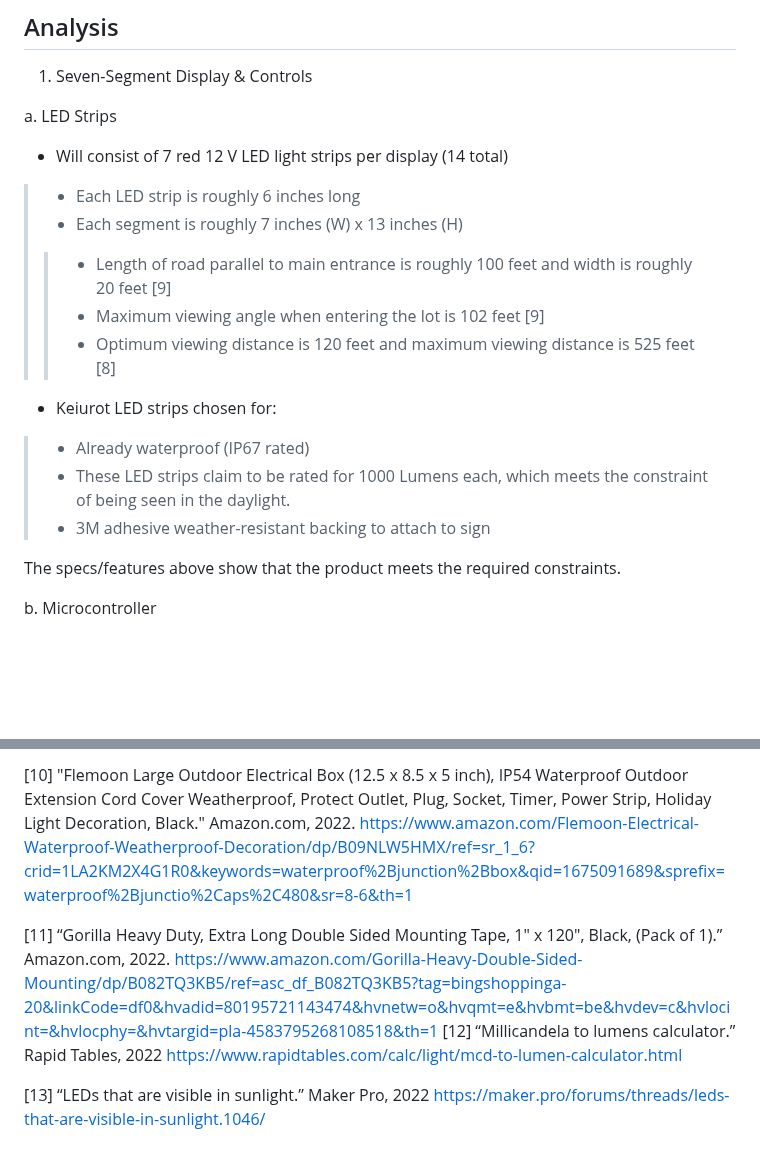
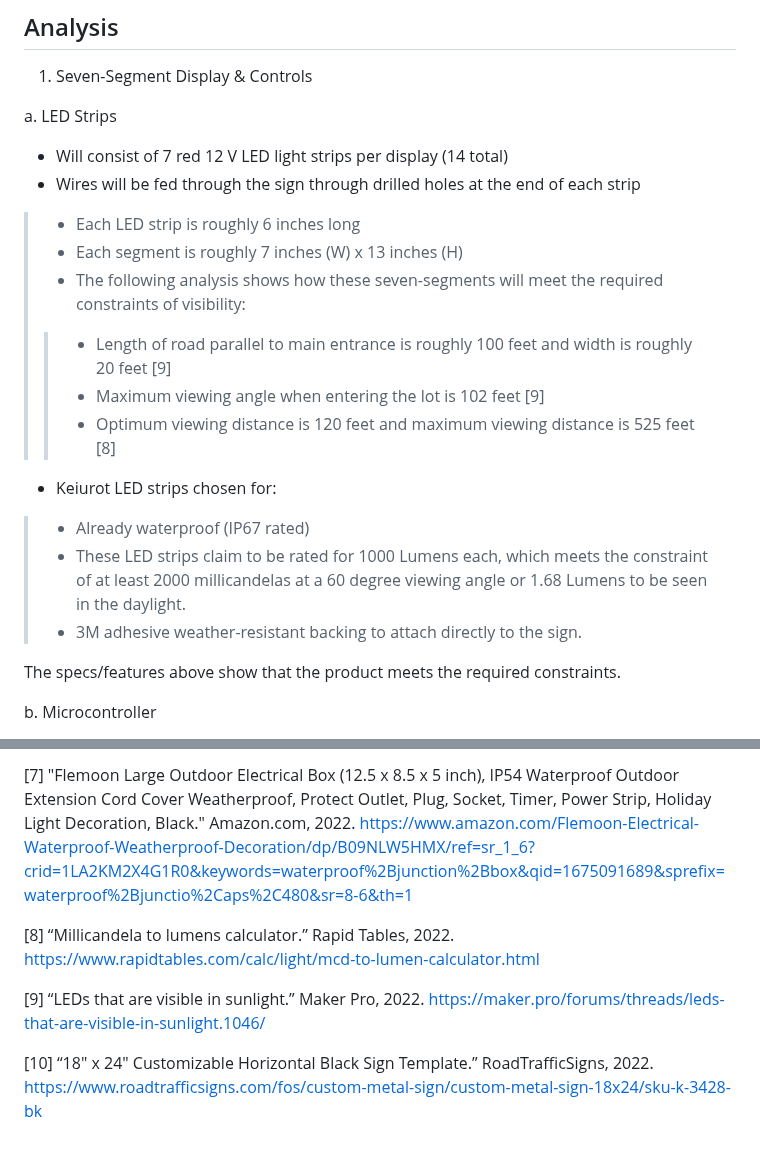
Before and after one commit to kesternucum/ECE-Capstone-Team3, a Markdown page: Documentation/Signoffs/Sign.md, 2 parts joined by grey strips. GitHub-like rendering; blank space fills up the shorter version.

```diff
--- a/Documentation/Signoffs/Sign.md
+++ b/Documentation/Signoffs/Sign.md
@@ -51,16 +52,18 @@ The sign will be a physical entity at the entrance of the parking lot that will
 a. LED Strips
 
 - Will consist of 7 red 12 V LED light strips per display (14 total)
+- Wires will be fed through the sign through drilled holes at the end of each strip
 > - Each LED strip is roughly 6 inches long
 > - Each segment is roughly 7 inches (W) x 13 inches (H)
+> - The following analysis shows how these seven-segments will meet the required constraints of visibility:
 > > - Length of road parallel to main entrance is roughly 100 feet and width is roughly 20 feet [9]
 > > - Maximum viewing angle when entering the lot is 102 feet [9]
 > > - Optimum viewing distance is 120 feet and maximum viewing distance is 525 feet [8]
 
 - Keiurot LED strips chosen for:
 > - Already waterproof (IP67 rated)
-> - These LED strips claim to be rated for 1000 Lumens each, which meets the constraint of being seen in the daylight.
-> - 3M adhesive weather-resistant backing to attach to sign
+> - These LED strips claim to be rated for 1000 Lumens each, which meets the constraint of at least 2000 millicandelas at a 60 degree viewing angle or 1.68 Lumens to be seen in the daylight.
+> - 3M adhesive weather-resistant backing to attach directly to the sign.
 
 The specs/features above show that the product meets the required constraints.
 
@@ -201,9 +170,10 @@ https://www.sparkfun.com/products/17146
 
-[10] "Flemoon Large Outdoor Electrical Box (12.5 x 8.5 x 5 inch), IP54 Waterproof Outdoor Extension Cord Cover Weatherproof, Protect Outlet, Plug, Socket, Timer, Power Strip, Holiday Light Decoration, Black." Amazon.com, 2022. https://www.amazon.com/Flemoon-Electrical-Waterproof-Weatherproof-Decoration/dp/B09NLW5HMX/ref=sr_1_6?crid=1LA2KM2X4G1R0&keywords=waterproof%2Bjunction%2Bbox&qid=1675091689&sprefix=waterproof%2Bjunctio%2Caps%2C480&sr=8-6&th=1
+[7] "Flemoon Large Outdoor Electrical Box (12.5 x 8.5 x 5 inch), IP54 Waterproof Outdoor Extension Cord Cover Weatherproof, Protect Outlet, Plug, Socket, Timer, Power Strip, Holiday Light Decoration, Black." Amazon.com, 2022. https://www.amazon.com/Flemoon-Electrical-Waterproof-Weatherproof-Decoration/dp/B09NLW5HMX/ref=sr_1_6?crid=1LA2KM2X4G1R0&keywords=waterproof%2Bjunction%2Bbox&qid=1675091689&sprefix=waterproof%2Bjunctio%2Caps%2C480&sr=8-6&th=1
 
-[11] “Gorilla Heavy Duty, Extra Long Double Sided Mounting Tape, 1" x 120", Black, (Pack of 1).” Amazon.com, 2022.
-https://www.amazon.com/Gorilla-Heavy-Double-Sided-Mounting/dp/B082TQ3KB5/ref=asc_df_B082TQ3KB5?tag=bingshoppinga-20&linkCode=df0&hvadid=80195721143474&hvnetw=o&hvqmt=e&hvbmt=be&hvdev=c&hvlocint=&hvlocphy=&hvtargid=pla-4583795268108518&th=1
-[12] “Millicandela to lumens calculator.” Rapid Tables, 2022
+[8] “Millicandela to lumens calculator.” Rapid Tables, 2022.
 https://www.rapidtables.com/calc/light/mcd-to-lumen-calculator.html
 
-[13] “LEDs that are visible in sunlight.” Maker Pro, 2022 https://maker.pro/forums/threads/leds-that-are-visible-in-sunlight.1046/
+[9] “LEDs that are visible in sunlight.” Maker Pro, 2022. https://maker.pro/forums/threads/leds-that-are-visible-in-sunlight.1046/
+
+[10] “18" x 24" Customizable Horizontal Black Sign Template.” RoadTrafficSigns, 2022.
+https://www.roadtrafficsigns.com/fos/custom-metal-sign/custom-metal-sign-18x24/sku-k-3428-bk
```
Also changed, not shown: other parts of Documentation/Signoffs/Sign.md (+20 -53 lines).
